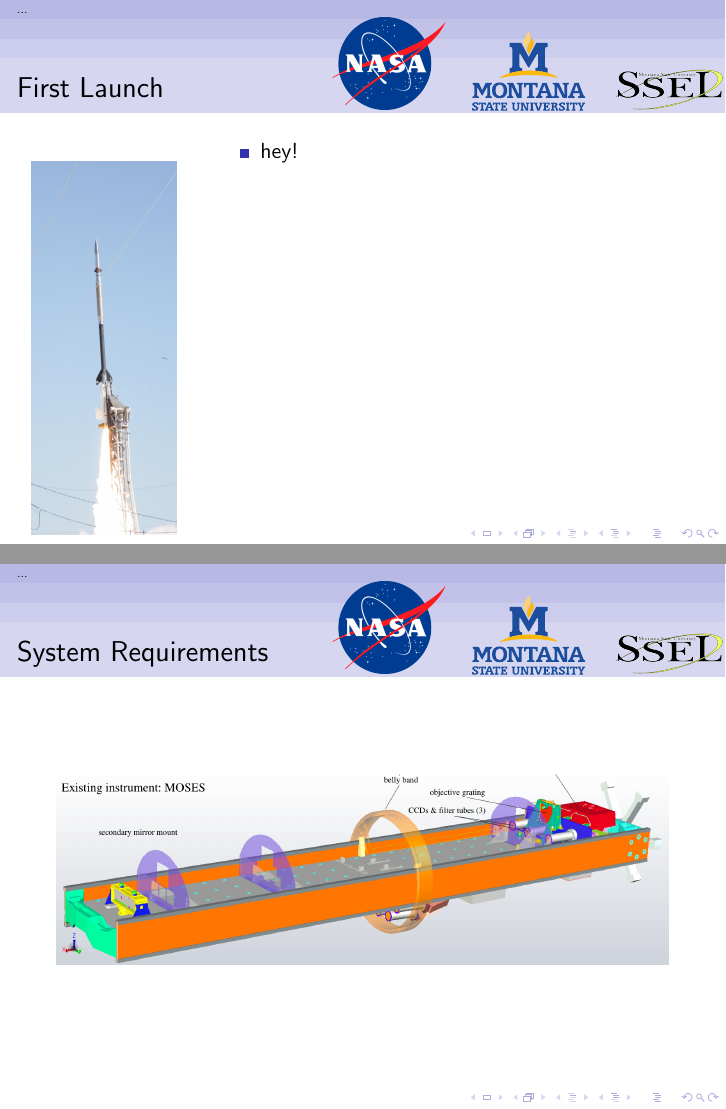
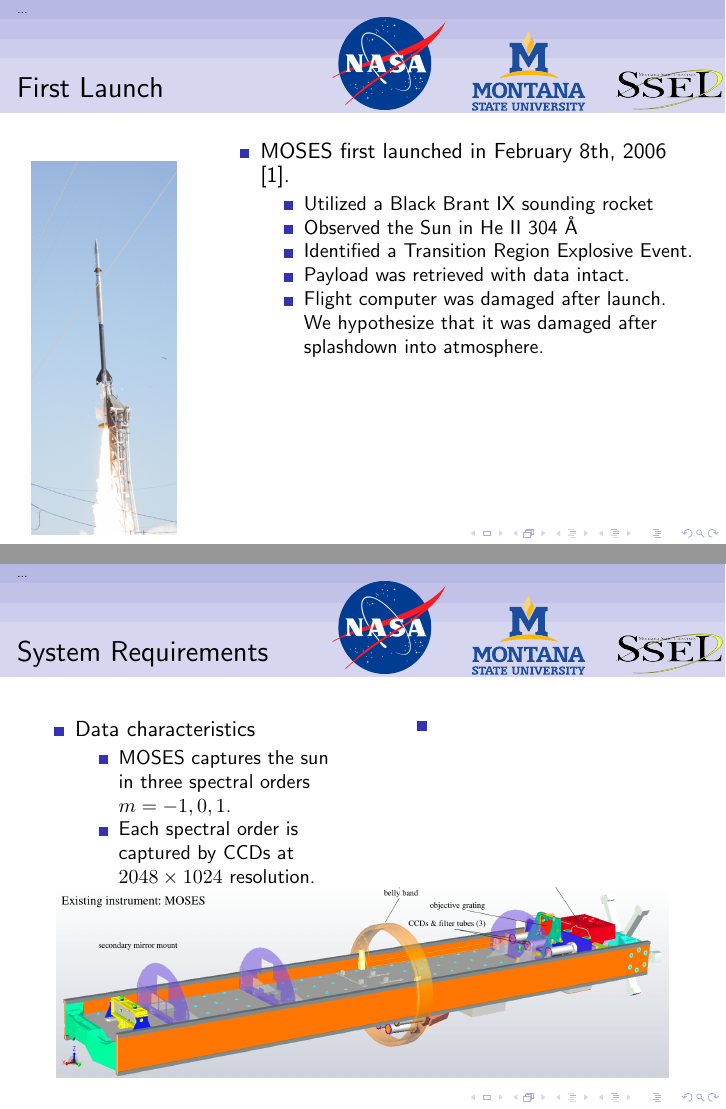
Before and after one commit to byrdie/PHSX_499_research_presentation, LaTeX slides (therm_present.tex): pages 3 and 4 of 10 before the commit and pages 3 and 4 of 11 after it, joined at a grey line. Compiled offline with pdfLaTeX.

Commit message:
working....

```diff
--- a/therm_present.tex
+++ b/therm_present.tex
@@ -7,7 +7,8 @@
 \usepackage{tikz}
 \usepackage{multimedia}
 \usepackage{textpos}
-
+\usepackage{hyperref}
+\usepackage{url}
 
 \usetheme{default}
 \usecolortheme{seahorse}
@@ -31,9 +32,9 @@
 
                 	\centering
 
-                  {\usebeamerfont{title}\usebeamercolor{red}\inserttitle \par}
+                  {\usebeamerfont{title}\color{red}\inserttitle \par}
 
-                  \insertauthor
+                  \color{red}\insertauthor
 
                   \insertinstitute
 
@@ -106,7 +113,15 @@
 		\begin{column}{.78\textwidth}
 
 			\begin{itemize}
-				\item hey!
+				\item MOSES first launched in February 8th, 2006 \cite{moses}.
+				\begin{itemize}
+					\item Utilized a Black Brant IX sounding rocket
+					\item Observed the Sun in He II 304 \AA
+					\item Identified a Transition Region Explosive Event.
+					\item Payload was retrieved with data intact.
+					\item Flight computer was damaged after launch. We hypothesize that it was damaged after splashdown into atmosphere.
+				\end{itemize}
+
 			\end{itemize}
 
 		\end{column}%
@@ -117,6 +132,27 @@
 	\begin{frame}
 
 		\frametitle{System Requirements}
+
+				\begin{columns}[T] % align columns
+				\begin{column}{.49\textwidth}
+					\begin{itemize}
+						\item Data characteristics
+						\begin{itemize}
+							\item MOSES captures the sun in three spectral orders $m=-1,0,1$.
+							\item Each spectral order is captured by CCDs at $2048 \times 1024$ resolution.
+						\end{itemize}
+					\end{itemize}
+
+				\end{column}%
+				\hfill%
+				\begin{column}{.49\textwidth}
+
+					\begin{itemize}
+						\item
+					\end{itemize}
+
+				\end{column}%
+				\end{columns}
 
 		\includegraphics[width=\textwidth]{images/moses}
 
```
Also changed, not shown: sources.bib (added, +13 -0 lines), FoxKankelborgThomas2010.pdf (added), images/selftest_plus.png (added), images/stims_zero.png (added), therm_present.bbl, therm_present.tex (37 more changed lines), 5 other files.
